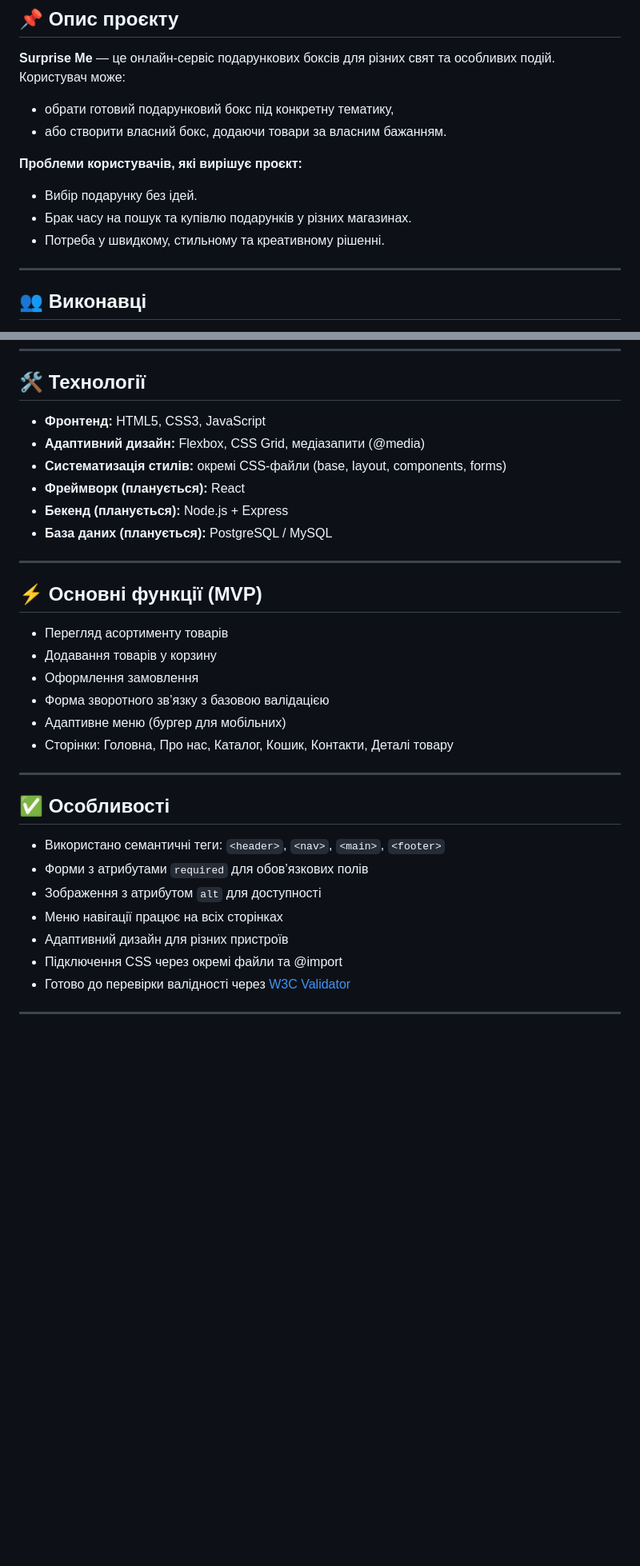
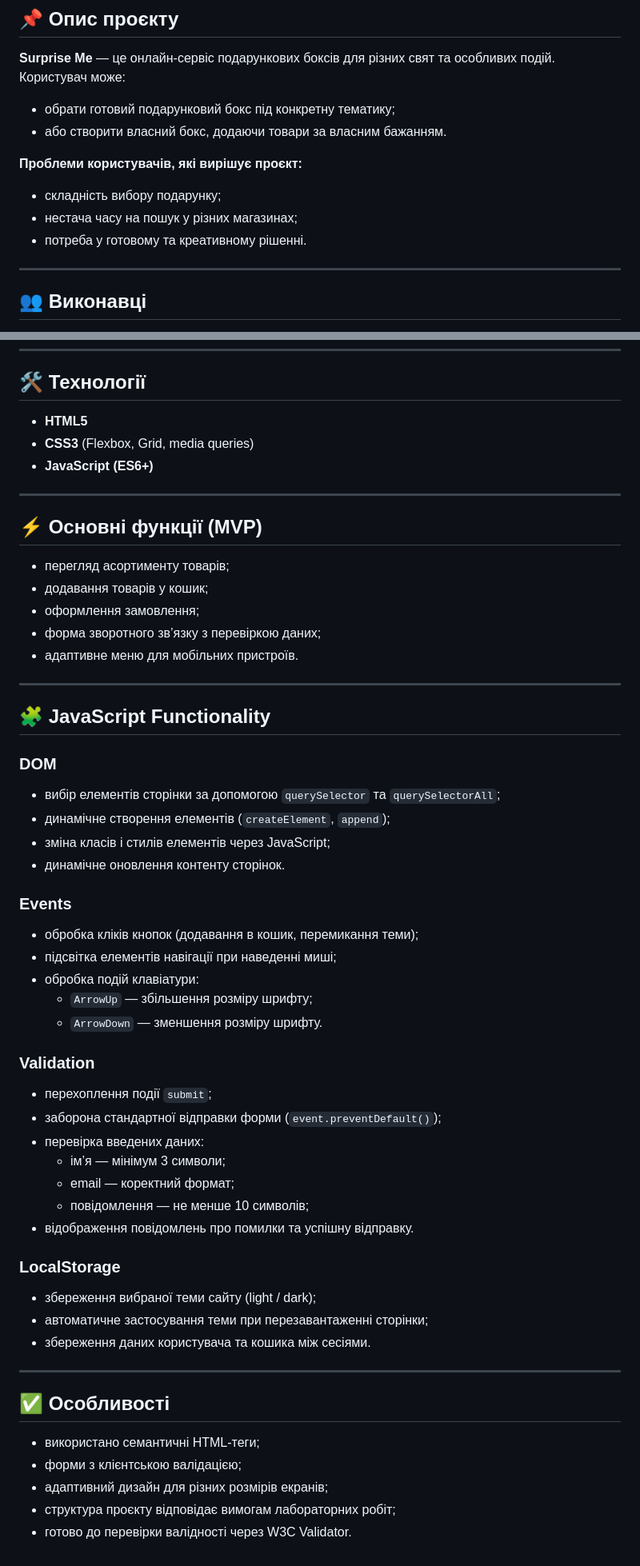
Before and after one commit to gogolavika/Surprise_me, a Markdown page: README.md, 2 parts joined by grey strips. Shown at 80% size. GitHub-like rendering; blank space fills up the shorter version.

```diff
--- a/README.md
+++ b/README.md
@@ -4,14 +4,14 @@
 **Surprise Me** — це онлайн-сервіс подарункових боксів для різних свят та особливих подій.
 Користувач може:
 
-- обрати готовий подарунковий бокс під конкретну тематику,
+- обрати готовий подарунковий бокс під конкретну тематику;
 - або створити власний бокс, додаючи товари за власним бажанням.
 
 **Проблеми користувачів, які вирішує проєкт:**
 
-- Вибір подарунку без ідей.
-- Брак часу на пошук та купівлю подарунків у різних магазинах.
-- Потреба у швидкому, стильному та креативному рішенні.
+- складність вибору подарунку;
+- нестача часу на пошук у різних магазинах;
+- потреба у готовому та креативному рішенні.
 
 ---
 
@@ -74,32 +74,55 @@ products.html
 ---
 
 ## 🛠 Технології
-- **Фронтенд:** HTML5, CSS3, JavaScript
-- **Адаптивний дизайн:** Flexbox, CSS Grid, медіазапити (@media)
-- **Систематизація стилів:** окремі CSS-файли (base, layout, components, forms)
-- **Фреймворк (планується):** React
-- **Бекенд (планується):** Node.js + Express
-- **База даних (планується):** PostgreSQL / MySQL
+- **HTML5**
+- **CSS3** (Flexbox, Grid, media queries)
+- **JavaScript (ES6+)**
 
 ---
 
 ## ⚡ Основні функції (MVP)
-- Перегляд асортименту товарів
-- Додавання товарів у корзину
-- Оформлення замовлення
-- Форма зворотного зв’язку з базовою валідацією
-- Адаптивне меню (бургер для мобільних)
-- Сторінки: Головна, Про нас, Каталог, Кошик, Контакти, Деталі товару
+- перегляд асортименту товарів;
+- додавання товарів у кошик;
+- оформлення замовлення;
+- форма зворотного зв’язку з перевіркою даних;
+- адаптивне меню для мобільних пристроїв.
+
+---
+
+## 🧩 JavaScript Functionality
+
+### DOM
+- вибір елементів сторінки за допомогою `querySelector` та `querySelectorAll`;
+- динамічне створення елементів (`createElement`, `append`);
+- зміна класів і стилів елементів через JavaScript;
+- динамічне оновлення контенту сторінок.
+
+### Events
+- обробка кліків кнопок (додавання в кошик, перемикання теми);
+- підсвітка елементів навігації при наведенні миші;
+- обробка подій клавіатури:
+    - `ArrowUp` — збільшення розміру шрифту;
+    - `ArrowDown` — зменшення розміру шрифту.
+
+### Validation
+- перехоплення події `submit`;
+- заборона стандартної відправки форми (`event.preventDefault()`);
+- перевірка введених даних:
+    - ім’я — мінімум 3 символи;
+    - email — коректний формат;
+    - повідомлення — не менше 10 символів;
+- відображення повідомлень про помилки та успішну відправку.
+
+### LocalStorage
+- збереження вибраної теми сайту (light / dark);
+- автоматичне застосування теми при перезавантаженні сторінки;
+- збереження даних користувача та кошика між сесіями.
 
 ---
 
 ## ✅ Особливості
-- Використано семантичні теги: `<header>`, `<nav>`, `<main>`, `<footer>`
-- Форми з атрибутами `required` для обов’язкових полів
-- Зображення з атрибутом `alt` для доступності
-- Меню навігації працює на всіх сторінках
-- Адаптивний дизайн для різних пристроїв
-- Підключення CSS через окремі файли та @import
-- Готово до перевірки валідності через [W3C Validator](https://validator.w3.org/)
-
----
+- використано семантичні HTML-теги;
+- форми з клієнтською валідацією;
+- адаптивний дизайн для різних розмірів екранів;
+- структура проєкту відповідає вимогам лабораторних робіт;
+- готово до перевірки валідності через W3C Validator.
```
